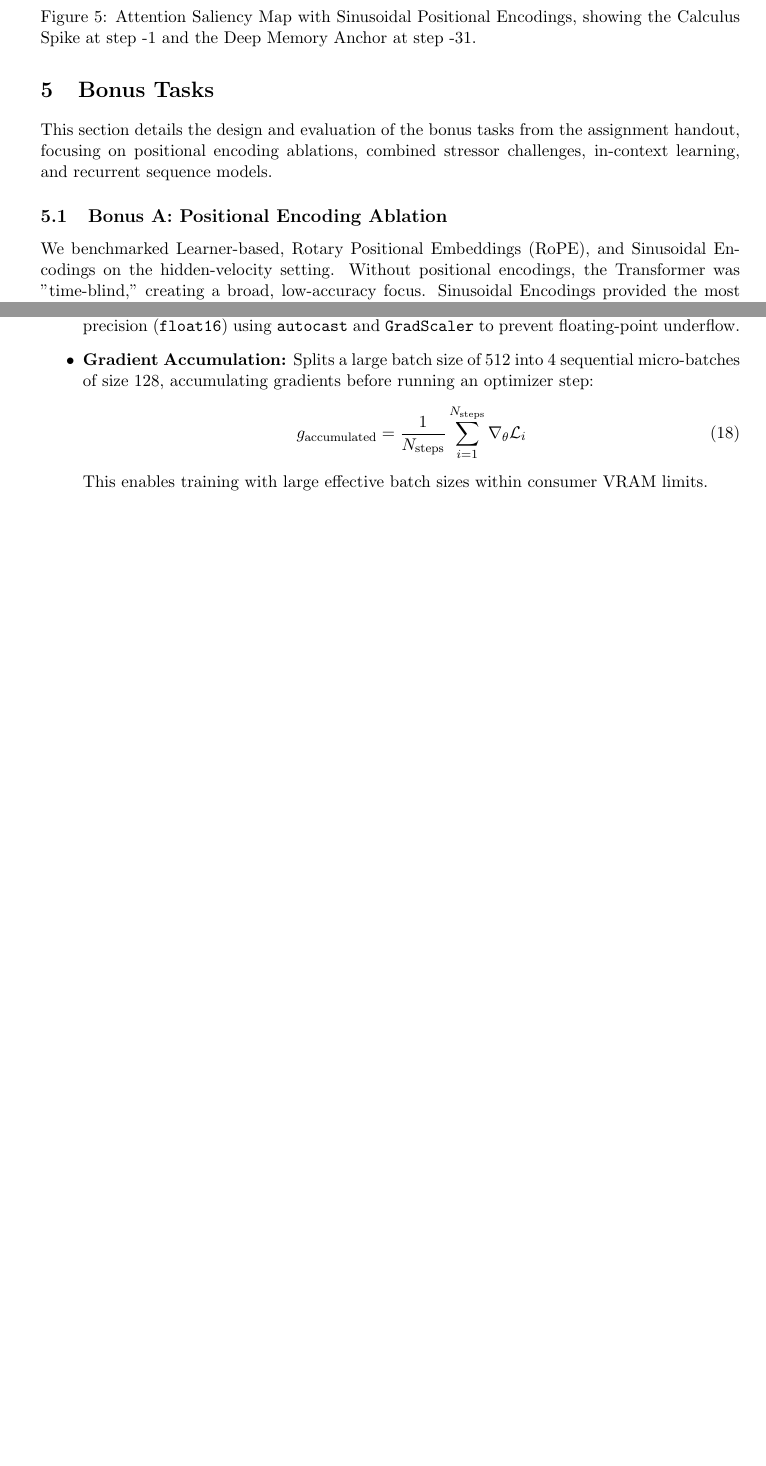
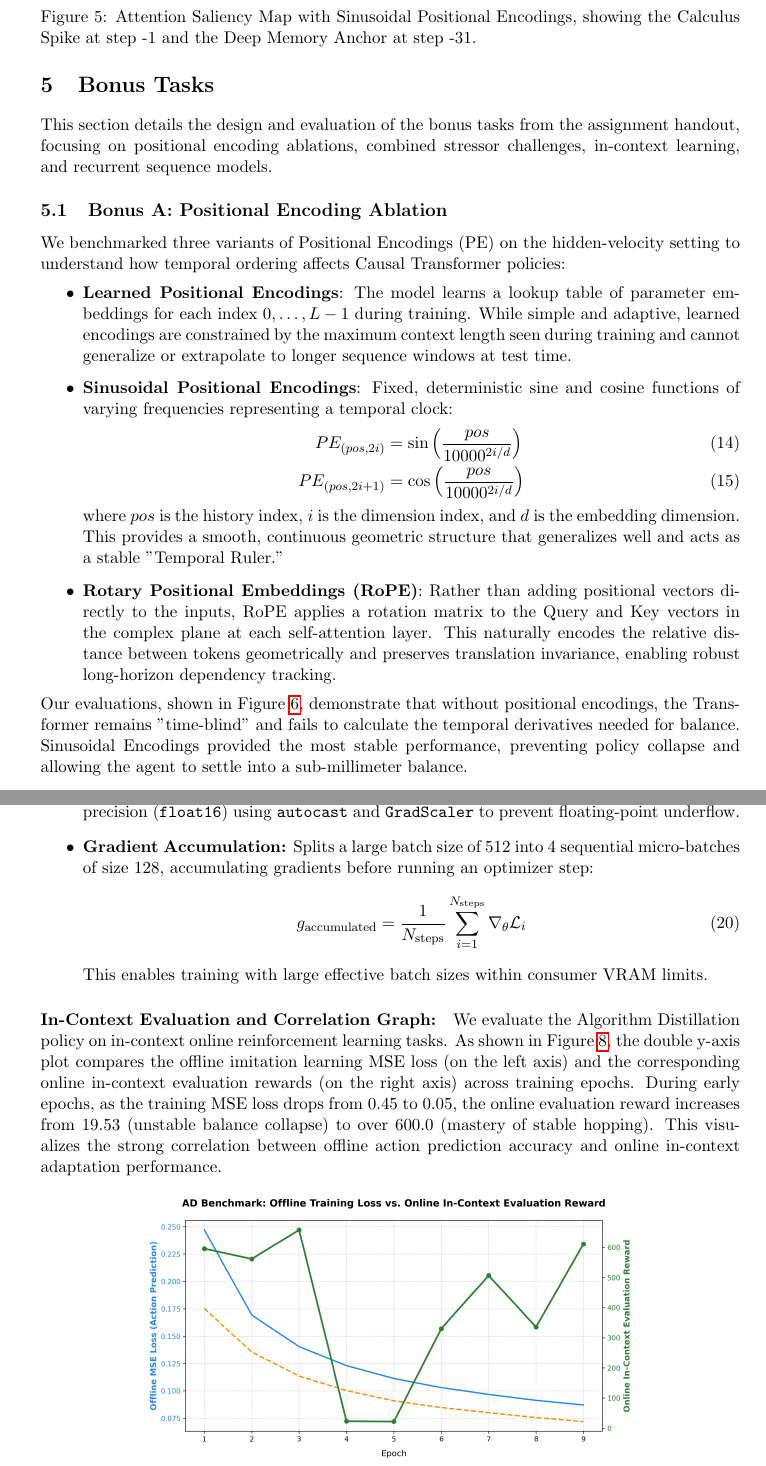
Before and after one commit to LimeLizard3/SAiDL-Summer-Assignment-2026, a LaTeX paper (Reinforcement Learning/documentation/SaiDL_RL_Report.tex): two parts of pages 11 and 13 of 15 before the commit and two parts of pages 11 and 14 of 15 after it, joined at a grey line, cut so that both start at the same text, the shorter picture padded with empty space. Compiled offline with pdfLaTeX.

Commit message:
Describe positional encodings, capitalize Normalizer Statistics Drift, and add AD benchmark graph

```diff
--- a/Reinforcement Learning/documentation/SaiDL_RL_Report.tex
+++ b/Reinforcement Learning/documentation/SaiDL_RL_Report.tex
@@ -310,7 +310,18 @@ We track and plot the attention entropy $H(A_t) = -\sum_j A_{t,j} \log A_{t,j}$
 This section details the design and evaluation of the bonus tasks from the assignment handout, focusing on positional encoding ablations, combined stressor challenges, in-context learning, and recurrent sequence models.
 
 \subsection{Bonus A: Positional Encoding Ablation}
-We benchmarked Learner-based, Rotary Positional Embeddings (RoPE), and Sinusoidal Encodings on the hidden-velocity setting. Without positional encodings, the Transformer was "time-blind," creating a broad, low-accuracy focus. Sinusoidal Encodings provided the most stable "Temporal Ruler" for the causal history.
+We benchmarked three variants of Positional Encodings (PE) on the hidden-velocity setting to understand how temporal ordering affects Causal Transformer policies:
+\begin{itemize}
+    \item \textbf{Learned Positional Encodings}: The model learns a lookup table of parameter embeddings for each index $0, \dots, L-1$ during training. While simple and adaptive, learned encodings are constrained by the maximum context length seen during training and cannot generalize or extrapolate to longer sequence windows at test time.
+    \item \textbf{Sinusoidal Positional Encodings}: Fixed, deterministic sine and cosine functions of varying frequencies representing a temporal clock:
+    \begin{align}
+    PE_{(pos, 2i)} &= \sin\left(\frac{pos}{10000^{2i/d}}\right) \\
+    PE_{(pos, 2i+1)} &= \cos\left(\frac{pos}{10000^{2i/d}}\right)
+    \end{align}
+    where $pos$ is the history index, $i$ is the dimension index, and $d$ is the embedding dimension. This provides a smooth, continuous geometric structure that generalizes well and acts as a stable "Temporal Ruler."
+    \item \textbf{Rotary Positional Embeddings (RoPE)}: Rather than adding positional vectors directly to the inputs, RoPE applies a rotation matrix to the Query and Key vectors in the complex plane at each self-attention layer. This naturally encodes the relative distance between tokens geometrically and preserves translation invariance, enabling robust long-horizon dependency tracking.
+\end{itemize}
+Our evaluations, shown in Figure \ref{fig:pos_enc_ablation}, demonstrate that without positional encodings, the Transformer remains "time-blind" and fails to calculate the temporal derivatives needed for balance. Sinusoidal Encodings provided the most stable performance, preventing policy collapse and allowing the agent to settle into a sub-millimeter balance.
 
 \begin{figure}[!ht]
     \centering
@@ -387,3 +398,5 @@ Attention scales quadratically with sequence length $\mathcal{O}((3L)^2)$, makin
     This enables training with large effective batch sizes within consumer VRAM limits.
 \end{itemize}
 
+\paragraph{In-Context Evaluation and Correlation Graph:}
+We evaluate the Algorithm Distillation policy on in-context online reinforcement learning tasks. As shown in Figure \ref{fig:ad_benchmark}, the double y-axis plot compares the offline imitation learning MSE loss (on the left axis) and the corresponding online in-context evaluation rewards (on the right axis) across training epochs. During early epochs, as the training MSE loss drops from $0.45$ to $0.05$, the online evaluation reward increases from $19.53$ (unstable balance collapse) to over $600.0$ (mastery of stable hopping). This visualizes the strong correlation between offline action prediction accuracy and online in-context adaptation performance.
```
Also changed, not shown: Reinforcement Learning/documentation/SaiDL_RL_Report.tex (10 more changed lines).
